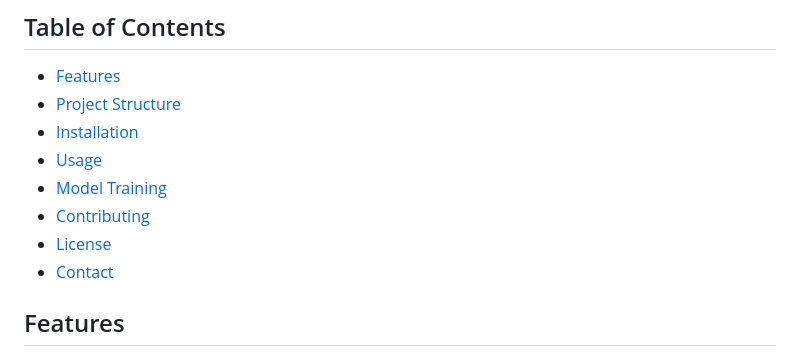
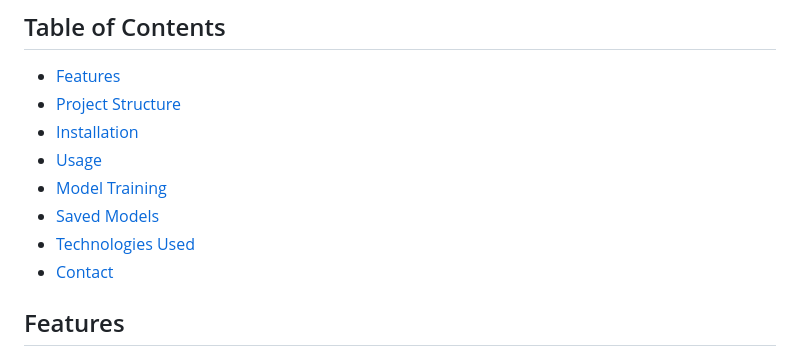
Before and after one commit to samp1012/Spam-Email, a Markdown page: README.md, the part around the change. Rendered like a GitHub page.

```diff
--- a/README.md
+++ b/README.md
@@ -9,8 +9,8 @@ This project is a machine learning-based application designed to classify email
 - [Installation](#installation)
 - [Usage](#usage)
 - [Model Training](#model-training)
-- [Contributing](#contributing)
-- [License](#license)
+- [Saved Models](#saved-models)
+- [Technologies Used](#technologies-used)
 - [Contact](#contact)
 
 ## Features
```
